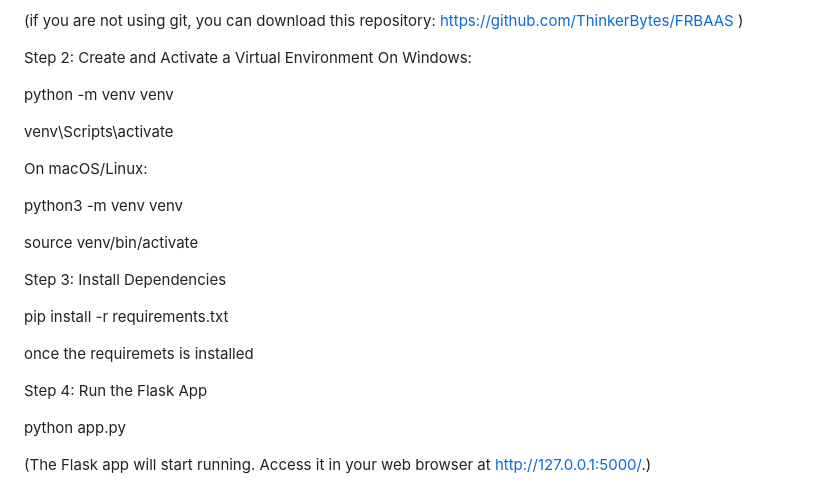
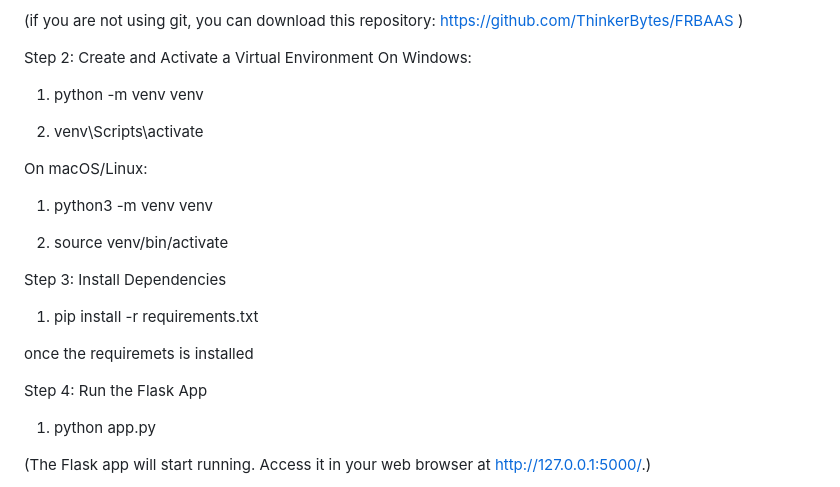
Before and after one commit to ThinkerBytes/FRBAAS, a Markdown page: README.md, the part around the change. Rendered like a GitHub page.

```diff
--- a/README.md
+++ b/README.md
@@ -21,25 +21,25 @@ cd FRBAAS
 Step 2: Create and Activate a Virtual Environment
 On Windows:
 
-python -m venv venv
+1. python -m venv venv
 
-venv\Scripts\activate
+2. venv\Scripts\activate
 
 On macOS/Linux:
 
-python3 -m venv venv
+1. python3 -m venv venv
 
-source venv/bin/activate
+2. source venv/bin/activate
 
 Step 3: Install Dependencies
 
-pip install -r requirements.txt
+1. pip install -r requirements.txt
 
 once the requiremets is installed
 
 Step 4: Run the Flask App
 
-python app.py
+1. python app.py
 
 (The Flask app will start running. Access it in your web browser at http://127.0.0.1:5000/.)
 
```
